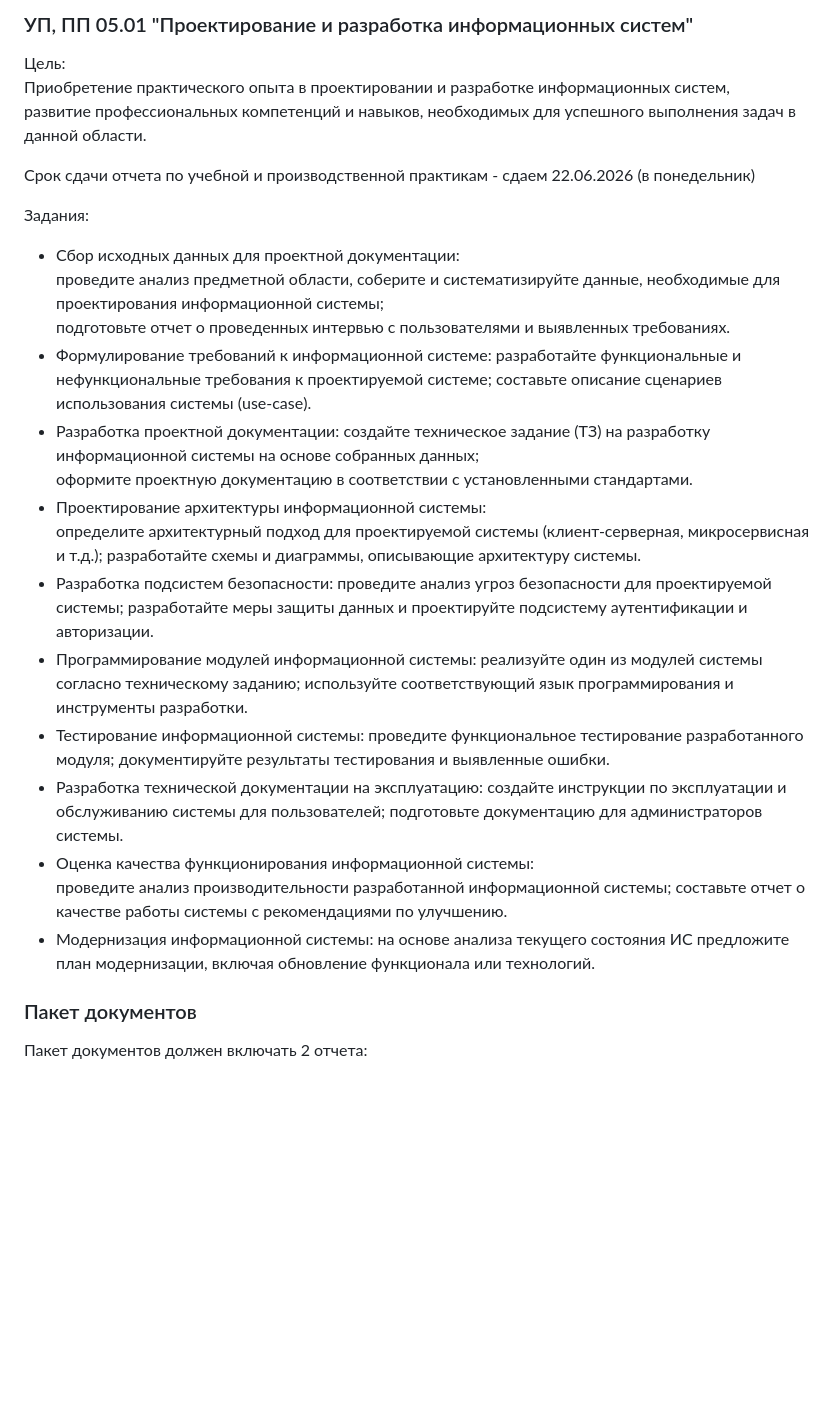
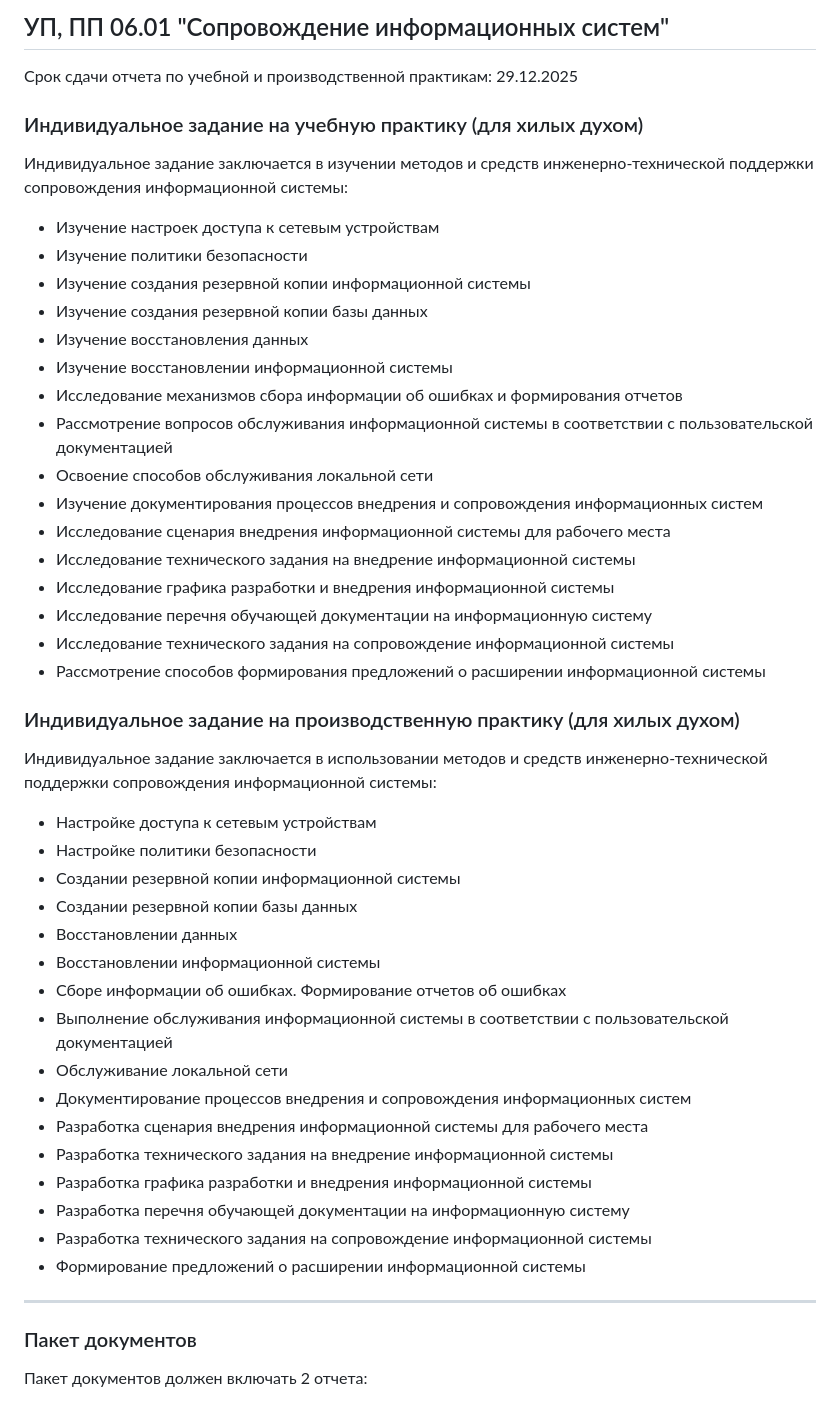
Before and after one commit to Coopteh/IS231, a Markdown page: README.md, the part around the change. Drawn GitHub-style; blank space fills up the shorter version.

```diff
--- a/README.md
+++ b/README.md
@@ -1,39 +1,48 @@
-### УП, ПП 05.01 "Проектирование и разработка информационных систем"
+## УП, ПП 06.01 "Сопровождение информационных систем"
 
-Цель:
-Приобретение практического опыта в проектировании и разработке информационных систем,
-развитие профессиональных компетенций и навыков, необходимых для успешного выполнения задач в данной области.
+Срок сдачи отчета по учебной и производственной практикам: 29.12.2025
 
-Срок сдачи отчета по учебной и производственной практикам - сдаем 22.06.2026 (в понедельник)
+### Индивидуальное задание на учебную практику (для хилых духом)
 
-Задания:
-- Сбор исходных данных для проектной документации:
-проведите анализ предметной области, соберите и систематизируйте данные,
-необходимые для проектирования информационной системы;
-подготовьте отчет о проведенных интервью с пользователями и выявленных требованиях.
-- Формулирование требований к информационной системе:
-разработайте функциональные и нефункциональные требования к проектируемой системе;
-составьте описание сценариев использования системы (use-case).
-- Разработка проектной документации: создайте техническое задание (ТЗ)
-на разработку информационной системы на основе собранных данных;
-оформите проектную документацию в соответствии с установленными стандартами.
-- Проектирование архитектуры информационной системы:
-определите архитектурный подход для проектируемой системы (клиент-серверная, микросервисная и т.д.);
-разработайте схемы и диаграммы, описывающие архитектуру системы.
-- Разработка подсистем безопасности: проведите анализ угроз безопасности для проектируемой системы;
-разработайте меры защиты данных и проектируйте подсистему аутентификации и авторизации.
-- Программирование модулей информационной системы: реализуйте один из модулей системы
-согласно техническому заданию; используйте соответствующий язык программирования и инструменты разработки.
-- Тестирование информационной системы: проведите функциональное тестирование разработанного модуля;
-документируйте результаты тестирования и выявленные ошибки.
-- Разработка технической документации на эксплуатацию: создайте инструкции по эксплуатации
-и обслуживанию системы для пользователей; подготовьте документацию для администраторов системы.
-- Оценка качества функционирования информационной системы:
-проведите анализ производительности разработанной информационной системы;
-составьте отчет о качестве работы системы с рекомендациями по улучшению.
-- Модернизация информационной системы: на основе анализа текущего состояния ИС
-предложите план модернизации, включая обновление функционала или технологий.
+Индивидуальное задание заключается в изучении методов и средств инженерно-технической поддержки сопровождения информационной системы:
+- Изучение настроек доступа к сетевым устройствам
+- Изучение политики безопасности
+- Изучение создания резервной копии информационной системы
+- Изучение создания резервной копии базы данных
+- Изучение восстановления данных
+- Изучение восстановлении информационной системы
+- Исследование механизмов сбора информации об ошибках и формирования отчетов
+- Рассмотрение вопросов обслуживания информационной системы в соответствии с пользовательской документацией
+- Освоение способов обслуживания локальной сети
+- Изучение документирования процессов внедрения и сопровождения информационных систем
+- Исследование сценария внедрения информационной системы для рабочего места
+- Исследование технического задания на внедрение информационной системы
+- Исследование графика разработки и внедрения информационной системы
+- Исследование перечня обучающей документации на информационную систему
+- Исследование технического задания на сопровождение информационной системы
+- Рассмотрение способов формирования предложений о расширении информационной системы
 
+### Индивидуальное задание на производственную практику (для хилых духом)
+
+Индивидуальное задание заключается в использовании методов и средств инженерно-технической поддержки сопровождения информационной системы:
+- Настройке доступа к сетевым устройствам
+- Настройке политики безопасности
+- Создании резервной копии информационной системы
+- Создании резервной копии базы данных
+- Восстановлении данных
+- Восстановлении информационной системы
+- Сборе информации об ошибках. Формирование отчетов об ошибках
+- Выполнение обслуживания информационной системы в соответствии с пользовательской документацией
+- Обслуживание локальной сети
+- Документирование процессов внедрения и сопровождения информационных систем
+- Разработка сценария внедрения информационной системы для рабочего места
+- Разработка технического задания на внедрение информационной системы
+- Разработка графика разработки и внедрения информационной системы
+- Разработка перечня обучающей документации на информационную систему
+- Разработка технического задания на сопровождение информационной системы
+- Формирование предложений о расширении информационной системы
+
+---
 ### Пакет документов
 Пакет документов должен включать 2 отчета:
 
```
